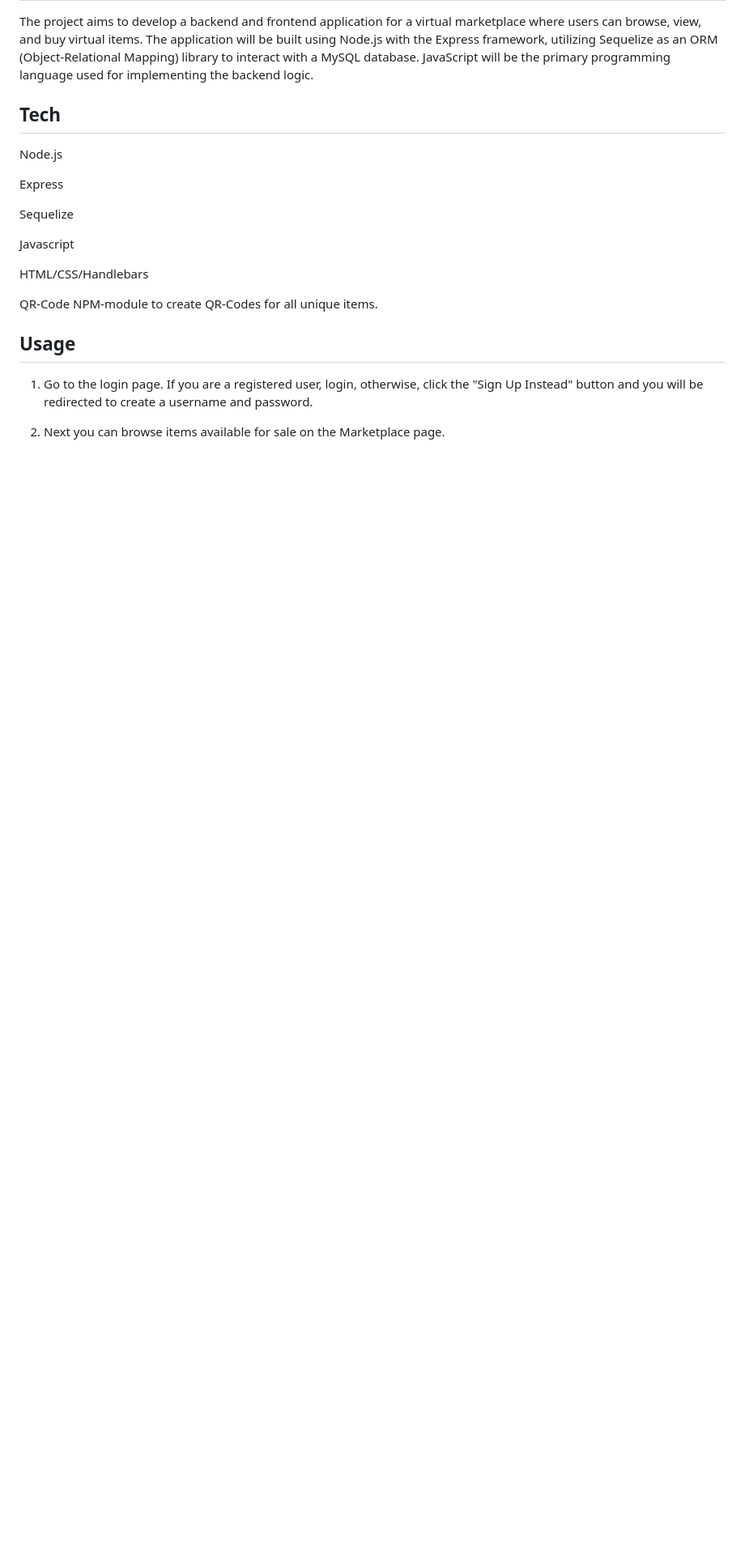
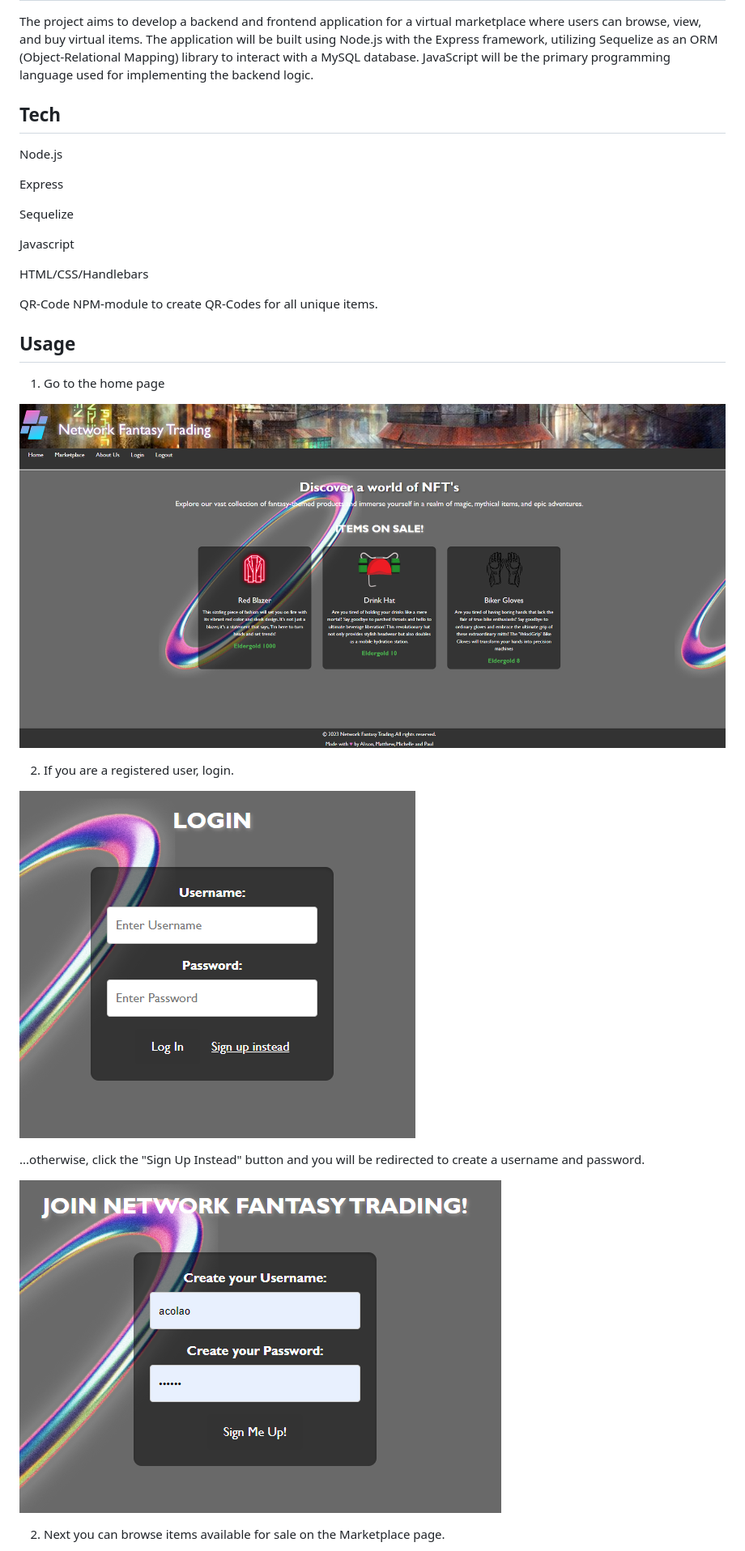
Before and after one commit to pakuhn93/NFT-marketplace, a Markdown page: README.md, the part around one of its changes. Shown at 81% size. GitHub-like rendering; pictures changed too: public/images/home.png (added), public/images/login.png (added), public/images/signup.png (added); blank space fills up the shorter version.

Commit message:
added screenshots to Readme

```diff
--- a/README.md
+++ b/README.md
@@ -23,7 +23,17 @@ QR-Code NPM-module to create QR-Codes for all unique items.
 
 ## Usage
 
-1. Go to the login page. If you are a registered user, login, otherwise, click the "Sign Up Instead" button and you will be redirected to create a username and password.
+1. Go to the home page
+
+![home](public/images/home.png)
+
+2. If you are a registered user, login.
+
+![login](public/images/login.png)
+
+...otherwise, click the "Sign Up Instead" button and you will be redirected to create a username and password.
+
+![signup](public/images/signup.png)
 
 2. Next you can browse items available for sale on the Marketplace page.
 
```
Also changed, not shown: other parts of README.md (+4 -2 lines), image.png (added), public/images/item.png (added), public/images/marketplace.png (added).
